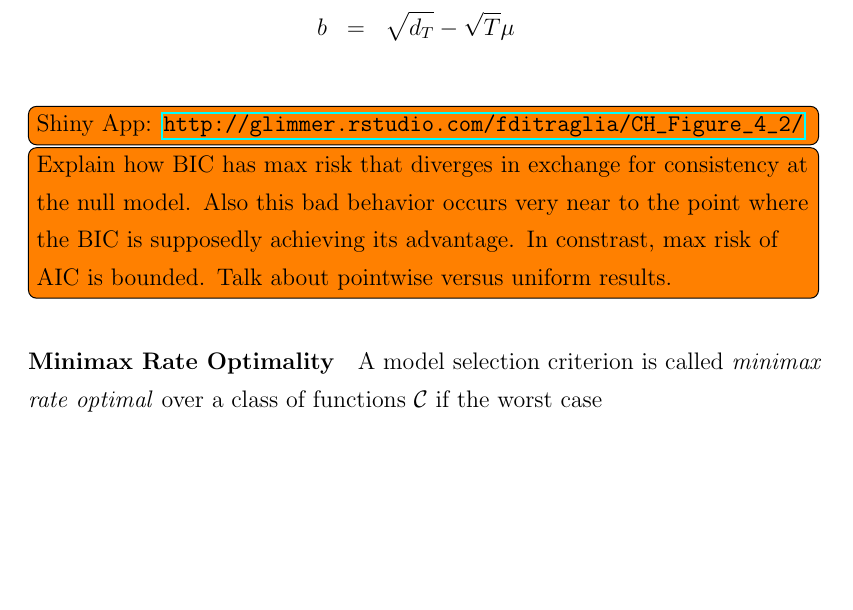
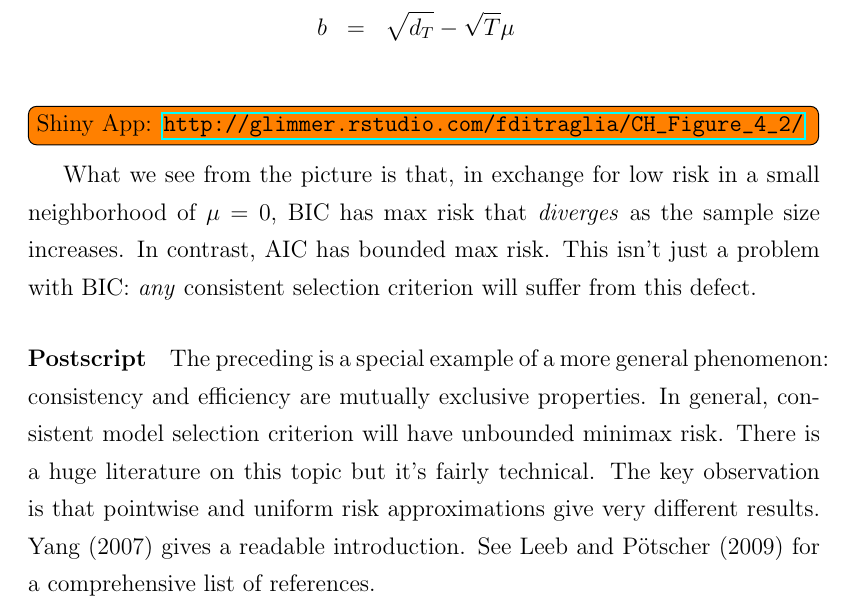
Before and after one commit to fditraglia/econ722, a LaTeX document (lecture03_asymptotics.tex): part of page 13 of 13, cut so that both start at the same text, the shorter picture padded with empty space. Compiled offline with pdfLaTeX.

Commit message:
that's all for tonight!

```diff
--- a/lecture03_asymptotics.tex
+++ b/lecture03_asymptotics.tex
@@ -323,10 +323,9 @@ where
 	\end{eqnarray*}
 \todo[inline]{Shiny App: \url{http://glimmer.rstudio.com/fditraglia/CH_Figure_4_2/}}
 
+What we see from the picture is that, in exchange for low risk in a small neighborhood of $\mu=0$, BIC has max risk that \emph{diverges} as the sample size increases. In contrast, AIC has bounded max risk. This isn't just a problem with BIC: \emph{any} consistent selection criterion will suffer from this defect.
 
-\todo[inline]{Explain how BIC has max risk that diverges in exchange for consistency at the null model. Also this bad behavior occurs very near to the point where the BIC is supposedly achieving its advantage. In constrast, max risk of AIC is bounded.  Talk about pointwise versus uniform results.}
-
-\paragraph{Minimax Rate Optimality} A model selection criterion is called \emph{minimax rate optimal} over a class of functions $\mathcal{C}$ if the worst case
+\paragraph{Postscript} The preceding is a special example of a more general phenomenon: consistency and efficiency are mutually exclusive properties. In general, consistent model selection criterion will have unbounded minimax risk. There is a huge literature on this topic but it's fairly technical. The key observation is that pointwise and uniform risk approximations give very different results. Yang (2007) gives a readable introduction. See Leeb and P\"{o}tscher (2009) for a comprehensive list of references.
 
 
 
```
Also changed, not shown: lecture03_asymptotics.pdf.
